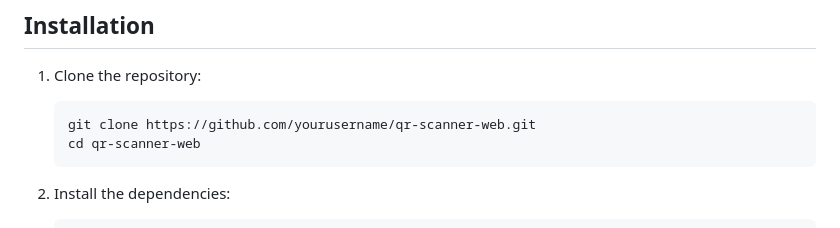
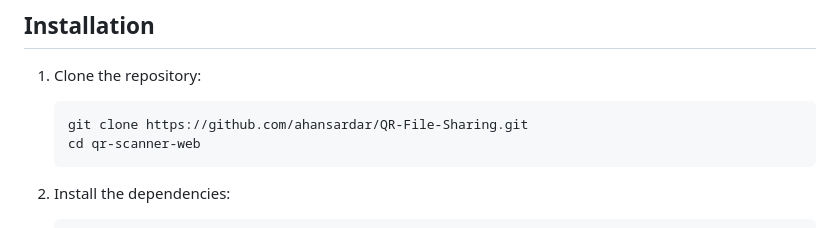
Before and after one commit to ahancrypto/QR-File-Sharing, a Markdown page: README.md, the part around the change. Rendered like a GitHub page.

````diff
--- a/README.md
+++ b/README.md
@@ -43,7 +43,7 @@ QR Scanner Web/
 
 1. Clone the repository:
     ```bash
-    git clone https://github.com/yourusername/qr-scanner-web.git
+    git clone https://github.com/ahansardar/QR-File-Sharing.git
     cd qr-scanner-web
     ```
 
````
